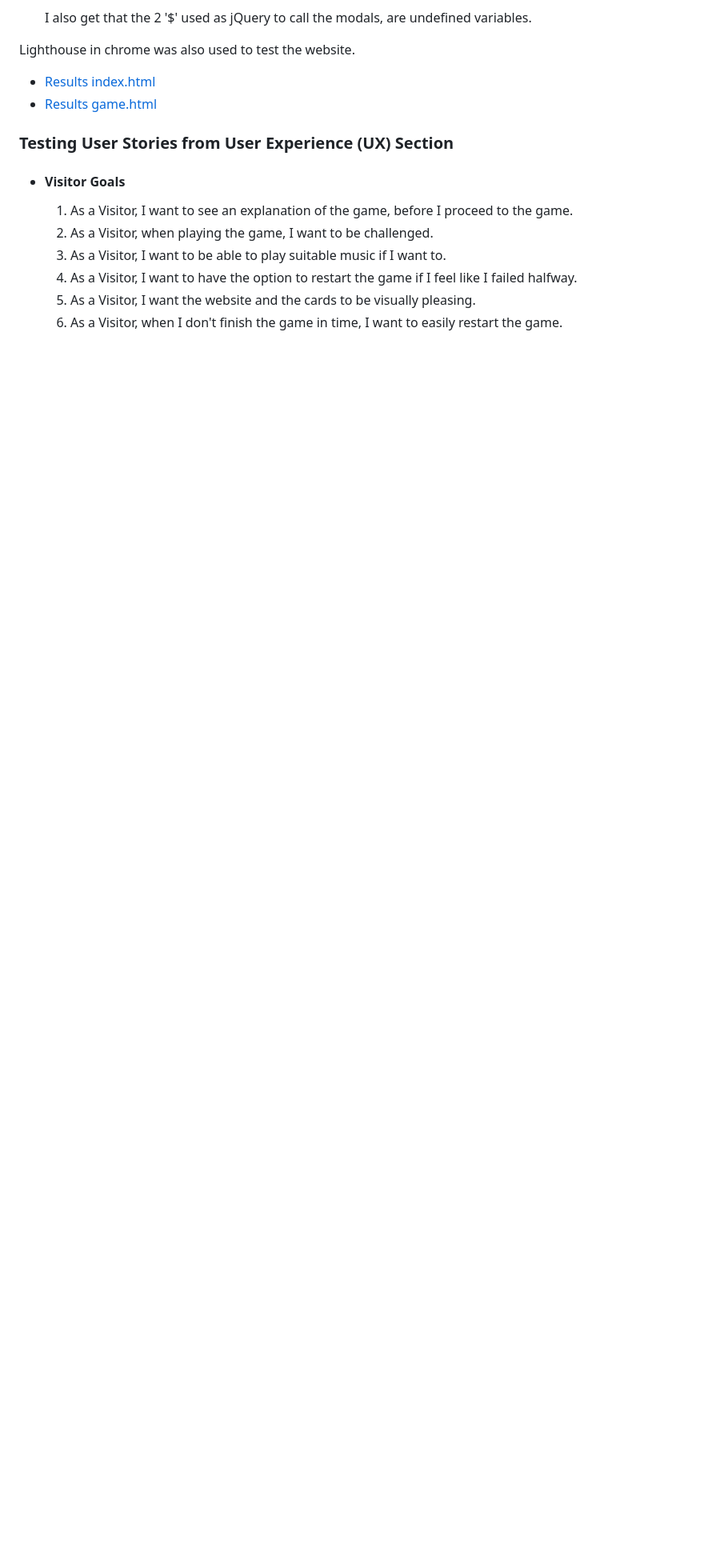
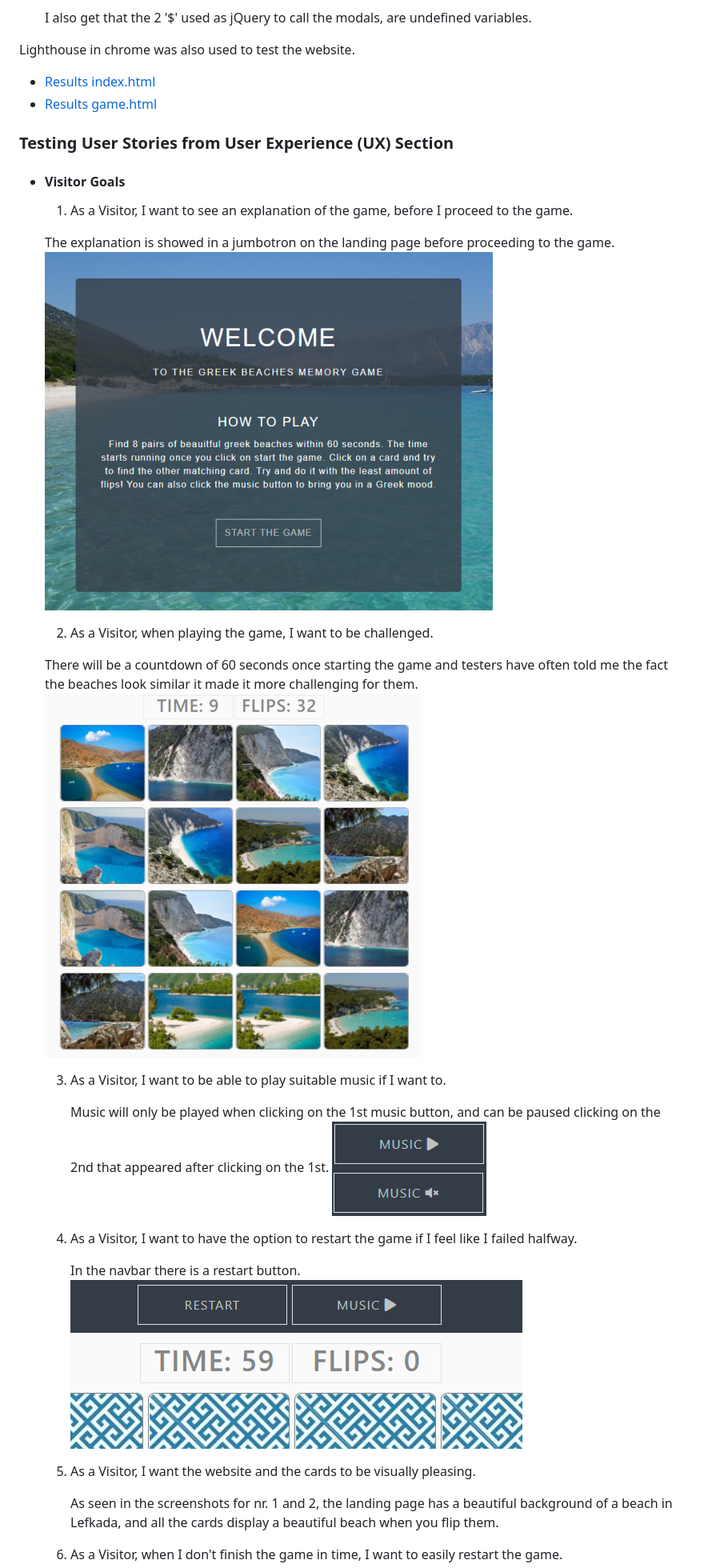
Before and after one commit to Code-Institute-Submissions/greek-beaches-memory-game, a Markdown page: README.md, the part around the change printed below. Shown: that part at 80% size. GitHub-like rendering; pictures changed too: assets/img/user-story1.png (added), assets/img/user-story2.png (added), assets/img/user-story3.png (added); blank space fills up the shorter version.

Commit message:
finish user stories in testing

```diff
--- a/README.md
+++ b/README.md
@@ -146,8 +146,29 @@ Lighthouse in chrome was also used to test the website.
 -   #### Visitor Goals
 
     1. As a Visitor, I want to see an explanation of the game, before I proceed to the game.
+
+    The explanation is showed in a jumbotron on the landing page before proceeding to the game.
+    ![user-story 1](assets/img/user-story1.png)
+
     2. As a Visitor, when playing the game, I want to be challenged.
+
+    There will be a countdown of 60 seconds once starting the game and testers have often told me the fact
+    the beaches look similar it made it more challenging for them.
+    ![user-story 2](assets/img/user-story2.png)
+
     3. As a Visitor, I want to be able to play suitable music if I want to.
+
+        Music will only be played when clicking on the 1st music button, and can be paused clicking on the 2nd that appeared after clicking on the 1st.
+        ![user-story 3](assets/img/user-story3.png)
+
     4. As a Visitor, I want to have the option to restart the game if I feel like I failed halfway.
+
+        In the navbar there is a restart button.
+        ![user-story 4](assets/img/user-story4.png)
+
     5. As a Visitor, I want the website and the cards to be visually pleasing.
+
+        As seen in the screenshots for nr. 1 and 2, the landing page has a beautiful background of a beach in Lefkada, and all
+        the cards display a beautiful beach when you flip them.
+
     6. As a Visitor, when I don't finish the game in time, I want to easily restart the game.
```
Also changed, not shown: other parts of README.md (+7 -0 lines), assets/img/user-story6.png (added), assets/img/user-story7.png (added).
